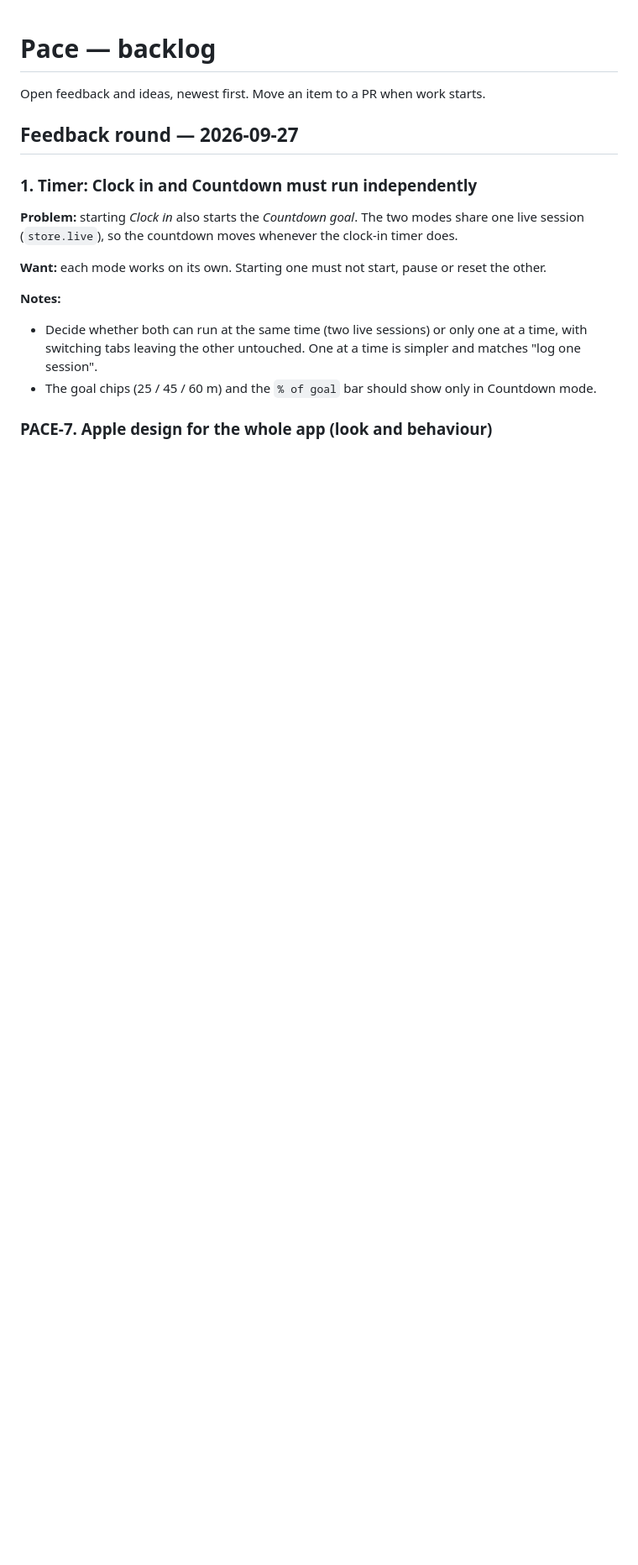
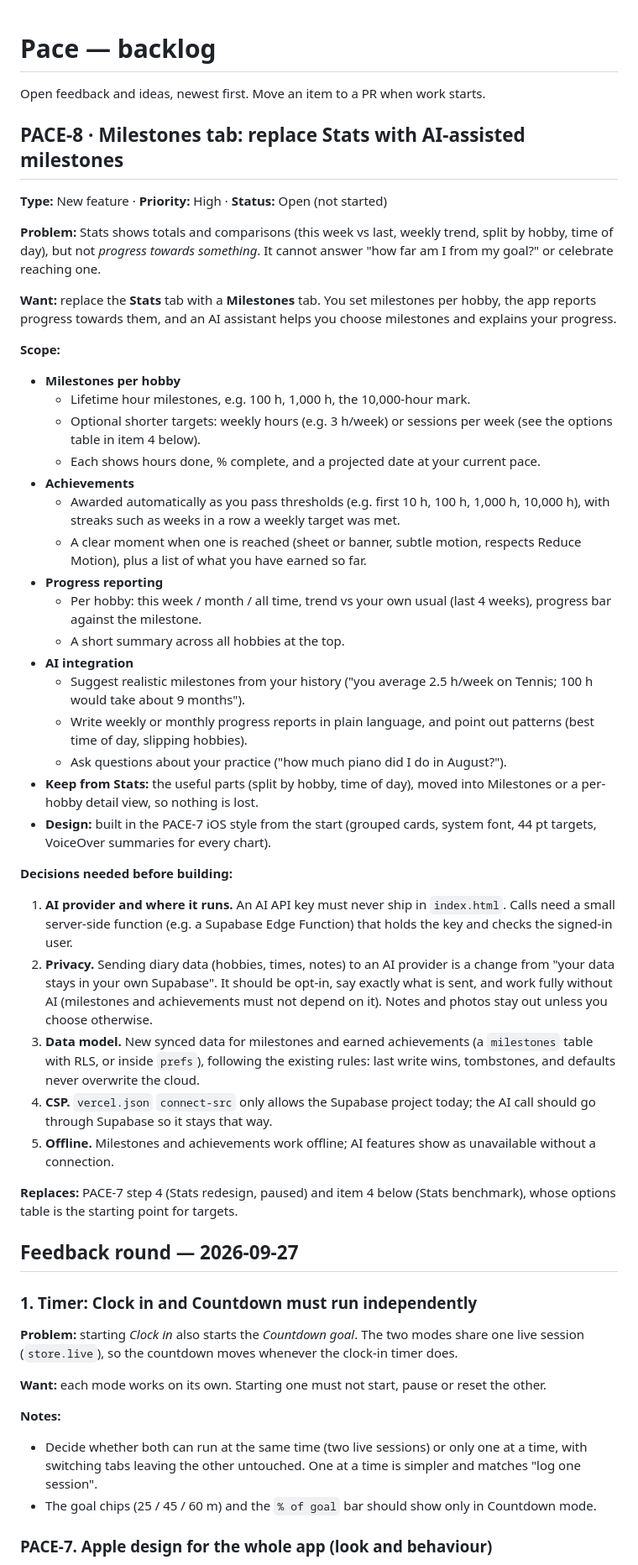
Before and after one commit to SarahTTAN107/pace, a Markdown page: BACKLOG.md, the part around one of its changes. Shown at 84% size. Rendered like a GitHub page; blank space fills up the shorter version.

Commit message:
Backlog: add PACE-8 Milestones tab, pause the Stats redesign (#16)
New feature, high priority: replace the Stats tab with an AI-assisted Milestones tab. PACE-7 step 4 is paused and the old Stats benchmark item is folded into PACE-8.

Co-Authored-By: Claude Opus 5.5 <noreply@anthropic.com>
Claude-Session: https://claude.ai/code/session_01KQTKNC4LZNEYE7ztquNG4r

```diff
--- a/BACKLOG.md
+++ b/BACKLOG.md
@@ -1,6 +1,43 @@
 # Pace — backlog
 
 Open feedback and ideas, newest first. Move an item to a PR when work starts.
+
+## PACE-8 · Milestones tab: replace Stats with AI-assisted milestones
+
+**Type:** New feature · **Priority:** High · **Status:** Open (not started)
+
+**Problem:** Stats shows totals and comparisons (this week vs last, weekly trend, split by hobby, time of day), but not *progress towards something*. It cannot answer "how far am I from my goal?" or celebrate reaching one.
+
+**Want:** replace the **Stats** tab with a **Milestones** tab. You set milestones per hobby, the app reports progress towards them, and an AI assistant helps you choose milestones and explains your progress.
+
+**Scope:**
+
+- **Milestones per hobby**
+  - Lifetime hour milestones, e.g. 100 h, 1,000 h, the 10,000-hour mark.
+  - Optional shorter targets: weekly hours (e.g. 3 h/week) or sessions per week (see the options table in item 4 below).
+  - Each shows hours done, % complete, and a projected date at your current pace.
+- **Achievements**
+  - Awarded automatically as you pass thresholds (e.g. first 10 h, 100 h, 1,000 h, 10,000 h), with streaks such as weeks in a row a weekly target was met.
+  - A clear moment when one is reached (sheet or banner, subtle motion, respects Reduce Motion), plus a list of what you have earned so far.
+- **Progress reporting**
+  - Per hobby: this week / month / all time, trend vs your own usual (last 4 weeks), progress bar against the milestone.
+  - A short summary across all hobbies at the top.
+- **AI integration**
+  - Suggest realistic milestones from your history ("you average 2.5 h/week on Tennis; 100 h would take about 9 months").
+  - Write weekly or monthly progress reports in plain language, and point out patterns (best time of day, slipping hobbies).
+  - Ask questions about your practice ("how much piano did I do in August?").
+- **Keep from Stats:** the useful parts (split by hobby, time of day), moved into Milestones or a per-hobby detail view, so nothing is lost.
+- **Design:** built in the PACE-7 iOS style from the start (grouped cards, system font, 44 pt targets, VoiceOver summaries for every chart).
+
+**Decisions needed before building:**
+
+1. **AI provider and where it runs.** An AI API key must never ship in `index.html`. Calls need a small server-side function (e.g. a Supabase Edge Function) that holds the key and checks the signed-in user.
+2. **Privacy.** Sending diary data (hobbies, times, notes) to an AI provider is a change from "your data stays in your own Supabase". It should be opt-in, say exactly what is sent, and work fully without AI (milestones and achievements must not depend on it). Notes and photos stay out unless you choose otherwise.
+3. **Data model.** New synced data for milestones and earned achievements (a `milestones` table with RLS, or inside `prefs`), following the existing rules: last write wins, tombstones, and defaults never overwrite the cloud.
+4. **CSP.** `vercel.json` `connect-src` only allows the Supabase project today; the AI call should go through Supabase so it stays that way.
+5. **Offline.** Milestones and achievements work offline; AI features show as unavailable without a connection.
+
+**Replaces:** PACE-7 step 4 (Stats redesign, paused) and item 4 below (Stats benchmark), whose options table is the starting point for targets.
 
 ## Feedback round — 2026-09-27
 
```
Also changed, not shown: other parts of BACKLOG.md (+3 -1 lines).
